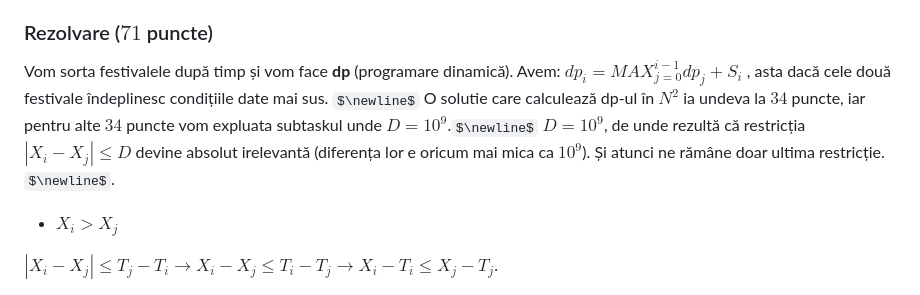
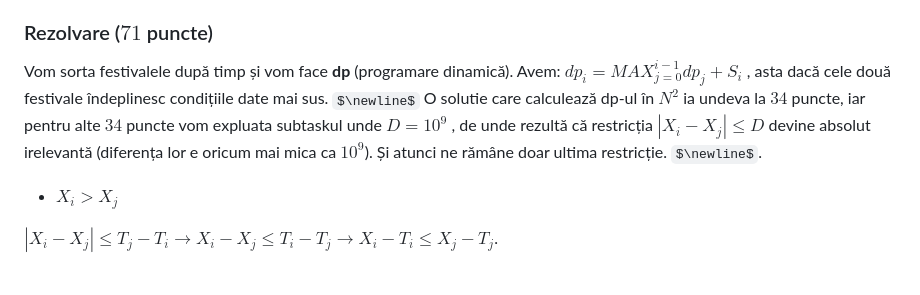
Before and after one commit to Sueyoubeth/Atestat, a Markdown page: maincpp.md, the part around one of its changes. GitHub-like rendering; some formulas as TeX source.

```diff
--- a/maincpp.md
+++ b/maincpp.md
@@ -39,8 +39,7 @@ unde $D$ face parte din input.
 ### Rezolvare ($71$ puncte)
 
 Vom sorta festivalele după timp și vom face **dp** (programare dinamică). Avem: $dp_i = \displaystyle MAX_{j = 0}^{i-1} dp_j + S_i$ , asta dacă cele două festivale îndeplinesc condițiile date mai sus. $\newline$
-O solutie care calculează dp-ul în $N^2$ ia undeva la $34$ puncte, iar pentru alte $34$ puncte vom expluata subtaskul unde $D = 10^9$.$\newline$
-$D = 10^9$, de unde rezultă că restricția $|X_i - X_j| \leq D$ devine absolut irelevantă (diferența lor e oricum mai mica ca $10^9$). Și atunci ne rămâne doar ultima restricție. $\newline$.
+O solutie care calculează dp-ul în $N^2$ ia undeva la $34$ puncte, iar pentru alte $34$ puncte vom expluata subtaskul unde $D = 10^9$ , de unde rezultă că restricția $|X_i - X_j| \leq D$ devine absolut irelevantă (diferența lor e oricum mai mica ca $10^9$). Și atunci ne rămâne doar ultima restricție. $\newline$.
 * $X_i > X_j$
 
 $|X_i - X_j| \leq T_j - T_i \rightarrow X_i - X_j \leq T_i - T_j \rightarrow X_i - T_i \leq X_j - T_j$.
```
Also changed, not shown: other parts of maincpp.md (+2 -2 lines).
